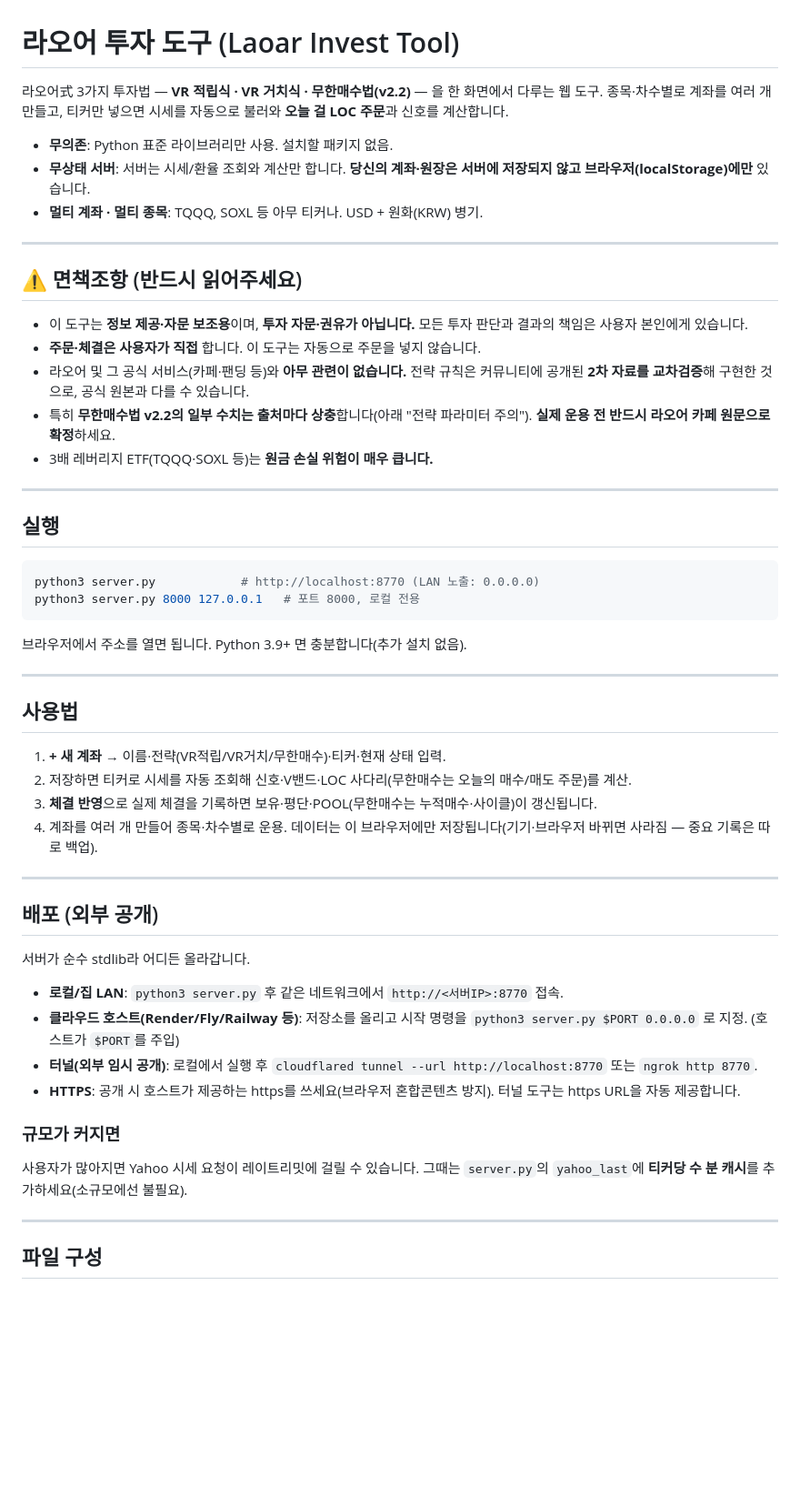
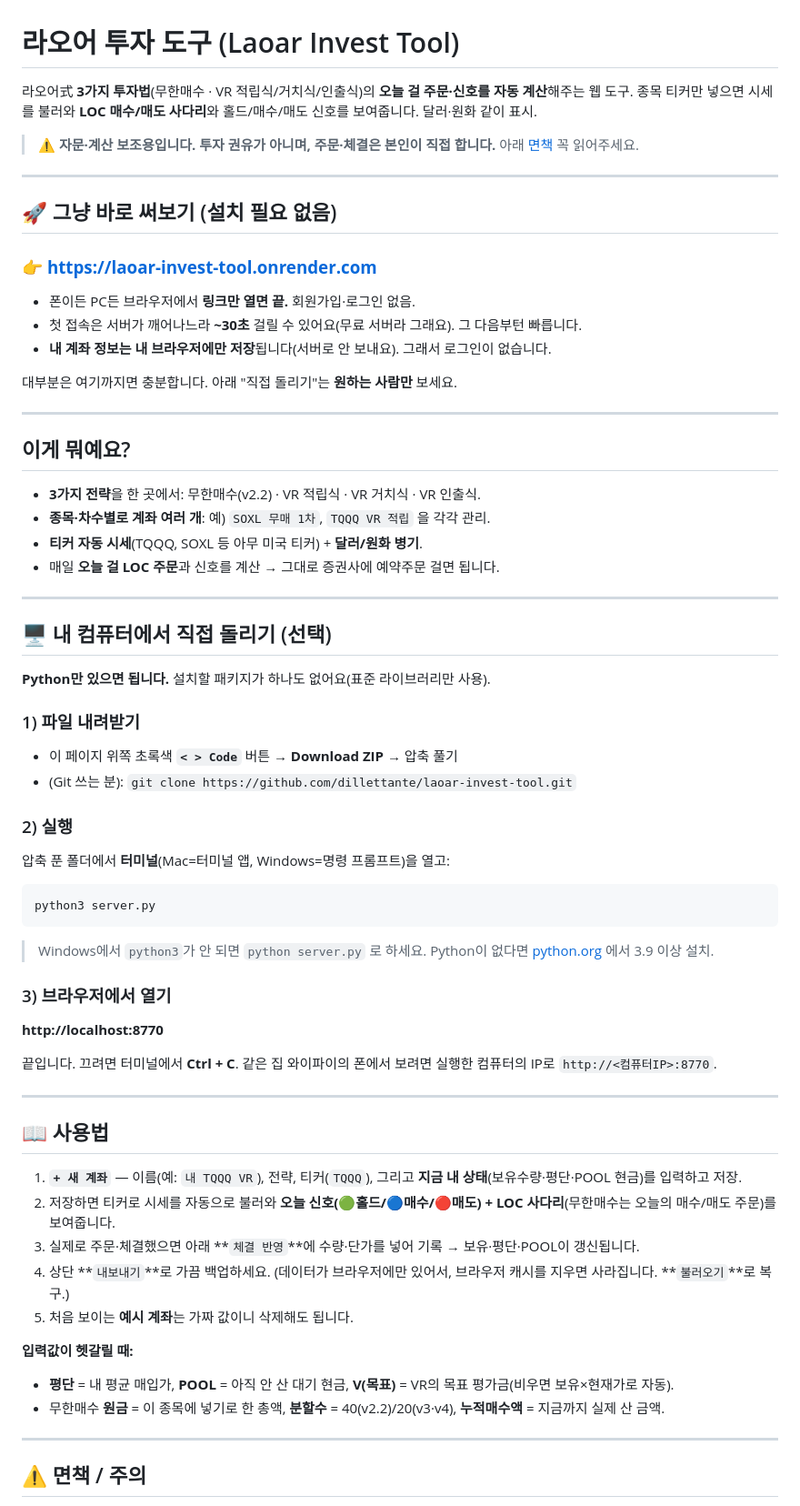
Before and after one commit to dillettante/laoar-invest-tool, a Markdown page: README.md, the part around one of its changes. Shown at 91% size. GitHub-like rendering; blank space fills up the shorter version.

Commit message:
README: 초보자용 설치·사용 안내(라이브 데모·3단계 실행·사용법)

````diff
--- a/README.md
+++ b/README.md
@@ -1,57 +1,71 @@
 # 라오어 투자 도구 (Laoar Invest Tool)
 
-라오어式 3가지 투자법 — **VR 적립식 · VR 거치식 · 무한매수법(v2.2)** — 을 한 화면에서 다루는 웹 도구.
-종목·차수별로 계좌를 여러 개 만들고, 티커만 넣으면 시세를 자동으로 불러와 **오늘 걸 LOC 주문**과 신호를 계산합니다.
+라오어式 **3가지 투자법**(무한매수 · VR 적립식/거치식/인출식)의 **오늘 걸 주문·신호를 자동 계산**해주는 웹 도구.
+종목 티커만 넣으면 시세를 불러와 **LOC 매수/매도 사다리**와 홀드/매수/매도 신호를 보여줍니다. 달러·원화 같이 표시.
 
-- **무의존**: Python 표준 라이브러리만 사용. 설치할 패키지 없음.
-- **무상태 서버**: 서버는 시세/환율 조회와 계산만 합니다. **당신의 계좌·원장은 서버에 저장되지 않고 브라우저(localStorage)에만** 있습니다.
-- **멀티 계좌 · 멀티 종목**: TQQQ, SOXL 등 아무 티커나. USD + 원화(KRW) 병기.
+> ⚠️ **자문·계산 보조용입니다. 투자 권유가 아니며, 주문·체결은 본인이 직접 합니다.** 아래 [면책](#️-면책--주의) 꼭 읽어주세요.
 
 ---
 
-## ⚠️ 면책조항 (반드시 읽어주세요)
+## 🚀 그냥 바로 써보기 (설치 필요 없음)
 
-- 이 도구는 **정보 제공·자문 보조용**이며, **투자 자문·권유가 아닙니다.** 모든 투자 판단과 결과의 책임은 사용자 본인에게 있습니다.
-- **주문·체결은 사용자가 직접** 합니다. 이 도구는 자동으로 주문을 넣지 않습니다.
-- 라오어 및 그 공식 서비스(카페·팬딩 등)와 **아무 관련이 없습니다.** 전략 규칙은 커뮤니티에 공개된 **2차 자료를 교차검증**해 구현한 것으로, 공식 원본과 다를 수 있습니다.
-- 특히 **무한매수법 v2.2의 일부 수치는 출처마다 상충**합니다(아래 "전략 파라미터 주의"). **실제 운용 전 반드시 라오어 카페 원문으로 확정**하세요.
-- 3배 레버리지 ETF(TQQQ·SOXL 등)는 **원금 손실 위험이 매우 큽니다.**
+### 👉 **https://laoar-invest-tool.onrender.com**
+
+- 폰이든 PC든 브라우저에서 **링크만 열면 끝.** 회원가입·로그인 없음.
+- 첫 접속은 서버가 깨어나느라 **~30초** 걸릴 수 있어요(무료 서버라 그래요). 그 다음부턴 빠릅니다.
+- **내 계좌 정보는 내 브라우저에만 저장**됩니다(서버로 안 보내요). 그래서 로그인이 없습니다.
+
+대부분은 여기까지면 충분합니다. 아래 "직접 돌리기"는 **원하는 사람만** 보세요.
 
 ---
 
-## 실행
+## 이게 뭐예요?
 
-```bash
-python3 server.py            # http://localhost:8770 (LAN 노출: 0.0.0.0)
-python3 server.py 8000 127.0.0.1   # 포트 8000, 로컬 전용
-```
-
-브라우저에서 주소를 열면 됩니다. Python 3.9+ 면 충분합니다(추가 설치 없음).
+- **3가지 전략**을 한 곳에서: 무한매수(v2.2) · VR 적립식 · VR 거치식 · VR 인출식.
+- **종목·차수별로 계좌 여러 개**: 예) `SOXL 무매 1차`, `TQQQ VR 적립` 을 각각 관리.
+- **티커 자동 시세**(TQQQ, SOXL 등 아무 미국 티커) + **달러/원화 병기**.
+- 매일 **오늘 걸 LOC 주문**과 신호를 계산 → 그대로 증권사에 예약주문 걸면 됩니다.
 
 ---
 
-## 사용법
+## 🖥 내 컴퓨터에서 직접 돌리기 (선택)
 
-1. **+ 새 계좌** → 이름·전략(VR적립/VR거치/무한매수)·티커·현재 상태 입력.
-2. 저장하면 티커로 시세를 자동 조회해 신호·V밴드·LOC 사다리(무한매수는 오늘의 매수/매도 주문)를 계산.
-3. **체결 반영**으로 실제 체결을 기록하면 보유·평단·POOL(무한매수는 누적매수·사이클)이 갱신됩니다.
-4. 계좌를 여러 개 만들어 종목·차수별로 운용. 데이터는 이 브라우저에만 저장됩니다(기기·브라우저 바뀌면 사라짐 — 중요 기록은 따로 백업).
+**Python만 있으면 됩니다.** 설치할 패키지가 하나도 없어요(표준 라이브러리만 사용).
+
+### 1) 파일 내려받기
+- 이 페이지 위쪽 초록색 **`< > Code`** 버튼 → **Download ZIP** → 압축 풀기
+- (Git 쓰는 분): `git clone https://github.com/dillettante/laoar-invest-tool.git`
+
+### 2) 실행
+압축 푼 폴더에서 **터미널**(Mac=터미널 앱, Windows=명령 프롬프트)을 열고:
+
+```bash
+python3 server.py
+```
+> Windows에서 `python3`가 안 되면 `python server.py` 로 하세요.
+> Python이 없다면 [python.org](https://www.python.org/downloads/) 에서 3.9 이상 설치.
+
+### 3) 브라우저에서 열기
+**http://localhost:8770**
+
+끝입니다. 끄려면 터미널에서 **Ctrl + C**.
+같은 집 와이파이의 폰에서 보려면 실행한 컴퓨터의 IP로 `http://<컴퓨터IP>:8770`.
 
 ---
 
-## 배포 (외부 공개)
+## 📖 사용법
 
-서버가 순수 stdlib라 어디든 올라갑니다.
+1. **`+ 새 계좌`** — 이름(예: `내 TQQQ VR`), 전략, 티커(`TQQQ`), 그리고 **지금 내 상태**(보유수량·평단·POOL 현금)를 입력하고 저장.
+2. 저장하면 티커로 시세를 자동으로 불러와 **오늘 신호(🟢홀드/🔵매수/🔴매도) + LOC 사다리**(무한매수는 오늘의 매수/매도 주문)를 보여줍니다.
+3. 실제로 주문·체결했으면 아래 **`체결 반영`**에 수량·단가를 넣어 기록 → 보유·평단·POOL이 갱신됩니다.
+4. 상단 **`내보내기`**로 가끔 백업하세요. (데이터가 브라우저에만 있어서, 브라우저 캐시를 지우면 사라집니다. **`불러오기`**로 복구.)
+5. 처음 보이는 **예시 계좌**는 가짜 값이니 삭제해도 됩니다.
 
-- **로컬/집 LAN**: `python3 server.py` 후 같은 네트워크에서 `http://<서버IP>:8770` 접속.
-- **클라우드 호스트(Render/Fly/Railway 등)**: 저장소를 올리고 시작 명령을 `python3 server.py $PORT 0.0.0.0` 로 지정. (호스트가 `$PORT`를 주입)
-- **터널(외부 임시 공개)**: 로컬에서 실행 후 `cloudflared tunnel --url http://localhost:8770` 또는 `ngrok http 8770`.
-- **HTTPS**: 공개 시 호스트가 제공하는 https를 쓰세요(브라우저 혼합콘텐츠 방지). 터널 도구는 https URL을 자동 제공합니다.
-
-### 규모가 커지면
-사용자가 많아지면 Yahoo 시세 요청이 레이트리밋에 걸릴 수 있습니다. 그때는 `server.py`의 `yahoo_last`에 **티커당 수 분 캐시**를 추가하세요(소규모에선 불필요).
+**입력값이 헷갈릴 때:**
+- **평단** = 내 평균 매입가, **POOL** = 아직 안 산 대기 현금, **V(목표)** = VR의 목표 평가금(비우면 보유×현재가로 자동).
+- 무한매수 **원금** = 이 종목에 넣기로 한 총액, **분할수** = 40(v2.2)/20(v3·v4), **누적매수액** = 지금까지 실제 산 금액.
 
 ---
 
-## 파일 구성
+## ⚠️ 면책 / 주의
 
````
Also changed, not shown: other parts of README.md (+43 -23 lines).
